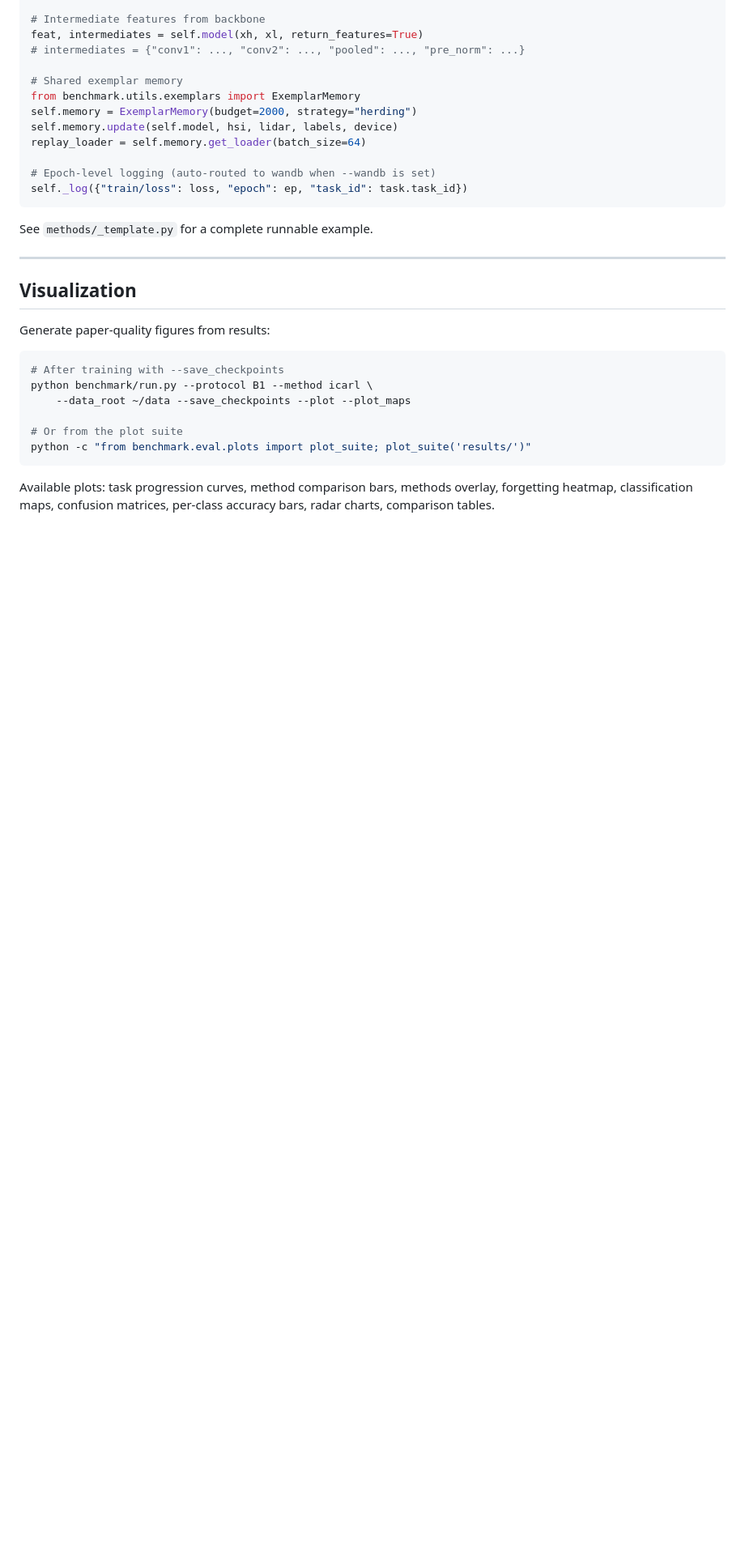
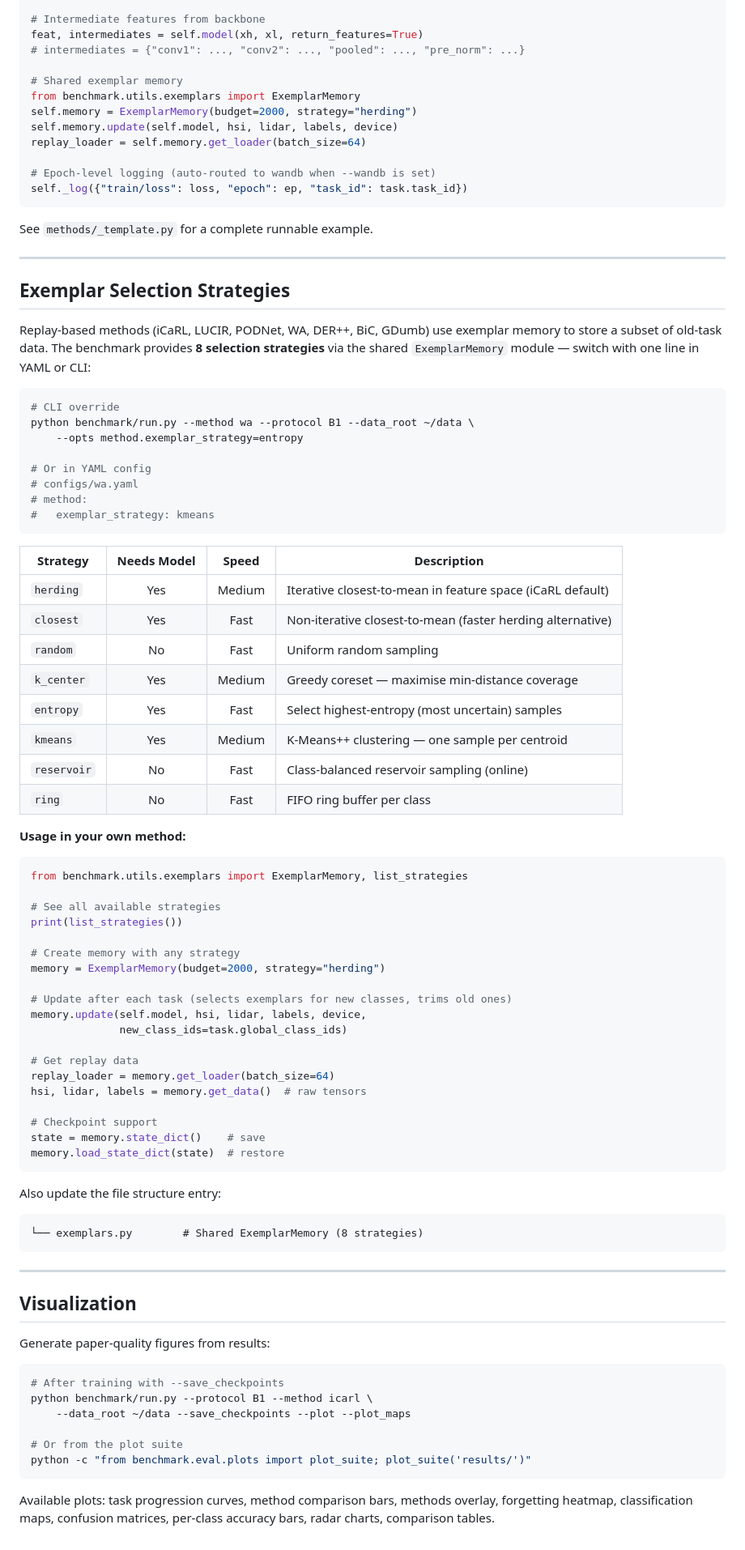
Before and after one commit to ArthurYangX/RS-CIL-Suite, a Markdown page: benchmark/README.md, the part around one of its changes. Shown at 81% size. Rendered like a GitHub page; blank space fills up the shorter version.

Commit message:
Add Exemplar Selection Strategies section to README
Document all 8 exemplar selection strategies with usage examples,
comparison table, and code snippets for custom method integration.

Co-Authored-By: Claude Opus 4.6 (1M context) <noreply@anthropic.com>

````diff
--- a/benchmark/README.md
+++ b/benchmark/README.md
@@ -382,6 +382,64 @@ See `methods/_template.py` for a complete runnable example.
 
 ---
 
+## Exemplar Selection Strategies
+
+Replay-based methods (iCaRL, LUCIR, PODNet, WA, DER++, BiC, GDumb) use exemplar memory to store a subset of old-task data. The benchmark provides **8 selection strategies** via the shared `ExemplarMemory` module — switch with one line in YAML or CLI:
+
+```bash
+# CLI override
+python benchmark/run.py --method wa --protocol B1 --data_root ~/data \
+    --opts method.exemplar_strategy=entropy
+
+# Or in YAML config
+# configs/wa.yaml
+# method:
+#   exemplar_strategy: kmeans
+```
+
+| Strategy | Needs Model | Speed | Description |
+|----------|:-----------:|:-----:|-------------|
+| `herding` | Yes | Medium | Iterative closest-to-mean in feature space (iCaRL default) |
+| `closest` | Yes | Fast | Non-iterative closest-to-mean (faster herding alternative) |
+| `random` | No | Fast | Uniform random sampling |
+| `k_center` | Yes | Medium | Greedy coreset — maximise min-distance coverage |
+| `entropy` | Yes | Fast | Select highest-entropy (most uncertain) samples |
+| `kmeans` | Yes | Medium | K-Means++ clustering — one sample per centroid |
+| `reservoir` | No | Fast | Class-balanced reservoir sampling (online) |
+| `ring` | No | Fast | FIFO ring buffer per class |
+
+**Usage in your own method:**
+
+```python
+from benchmark.utils.exemplars import ExemplarMemory, list_strategies
+
+# See all available strategies
+print(list_strategies())
+
+# Create memory with any strategy
+memory = ExemplarMemory(budget=2000, strategy="herding")
+
+# Update after each task (selects exemplars for new classes, trims old ones)
+memory.update(self.model, hsi, lidar, labels, device,
+              new_class_ids=task.global_class_ids)
+
+# Get replay data
+replay_loader = memory.get_loader(batch_size=64)
+hsi, lidar, labels = memory.get_data()  # raw tensors
+
+# Checkpoint support
+state = memory.state_dict()    # save
+memory.load_state_dict(state)  # restore
+```
+
+Also update the file structure entry:
+
+```
+└── exemplars.py        # Shared ExemplarMemory (8 strategies)
+```
+
+---
+
 ## Visualization
 
 Generate paper-quality figures from results:
````
Also changed, not shown: other parts of benchmark/README.md (+1 -1 lines).
